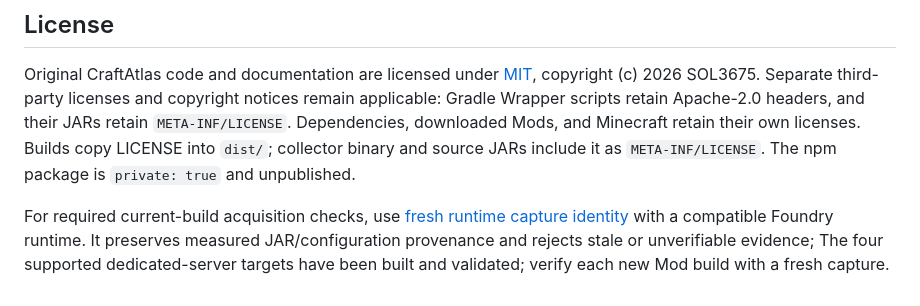
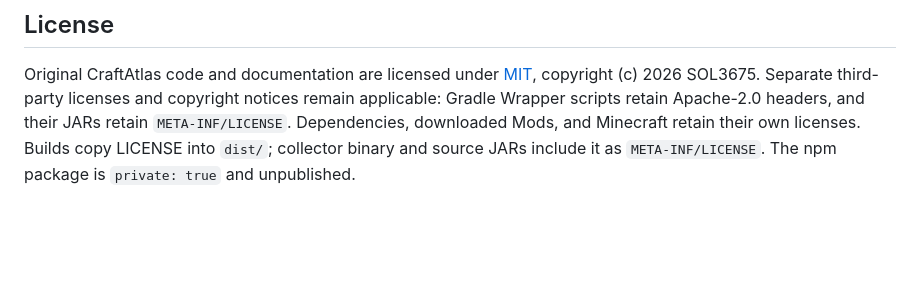
Before and after one commit to SOL3675/CraftAtlas, a Markdown page: README.md, the part around the change. Drawn GitHub-style; blank space fills up the shorter version.

```diff
--- a/README.md
+++ b/README.md
@@ -60,5 +60,3 @@ Viewer display is not proof of execution. Forge 1.20.1 JEI fluid capture remains
 ## License
 
 Original CraftAtlas code and documentation are licensed under [MIT](LICENSE), copyright (c) 2026 SOL3675. Separate third-party licenses and copyright notices remain applicable: Gradle Wrapper scripts retain Apache-2.0 headers, and their JARs retain `META-INF/LICENSE`. Dependencies, downloaded Mods, and Minecraft retain their own licenses. Builds copy LICENSE into `dist/`; collector binary and source JARs include it as `META-INF/LICENSE`. The npm package is `private: true` and unpublished.
-
-For required current-build acquisition checks, use [fresh runtime capture identity](docs/usage.md#use-captures-in-a-required-current-build-check) with a compatible Foundry runtime. It preserves measured JAR/configuration provenance and rejects stale or unverifiable evidence; The four supported dedicated-server targets have been built and validated; verify each new Mod build with a fresh capture.
```
Also changed, not shown: README.ja.md (+0 -2 lines).
